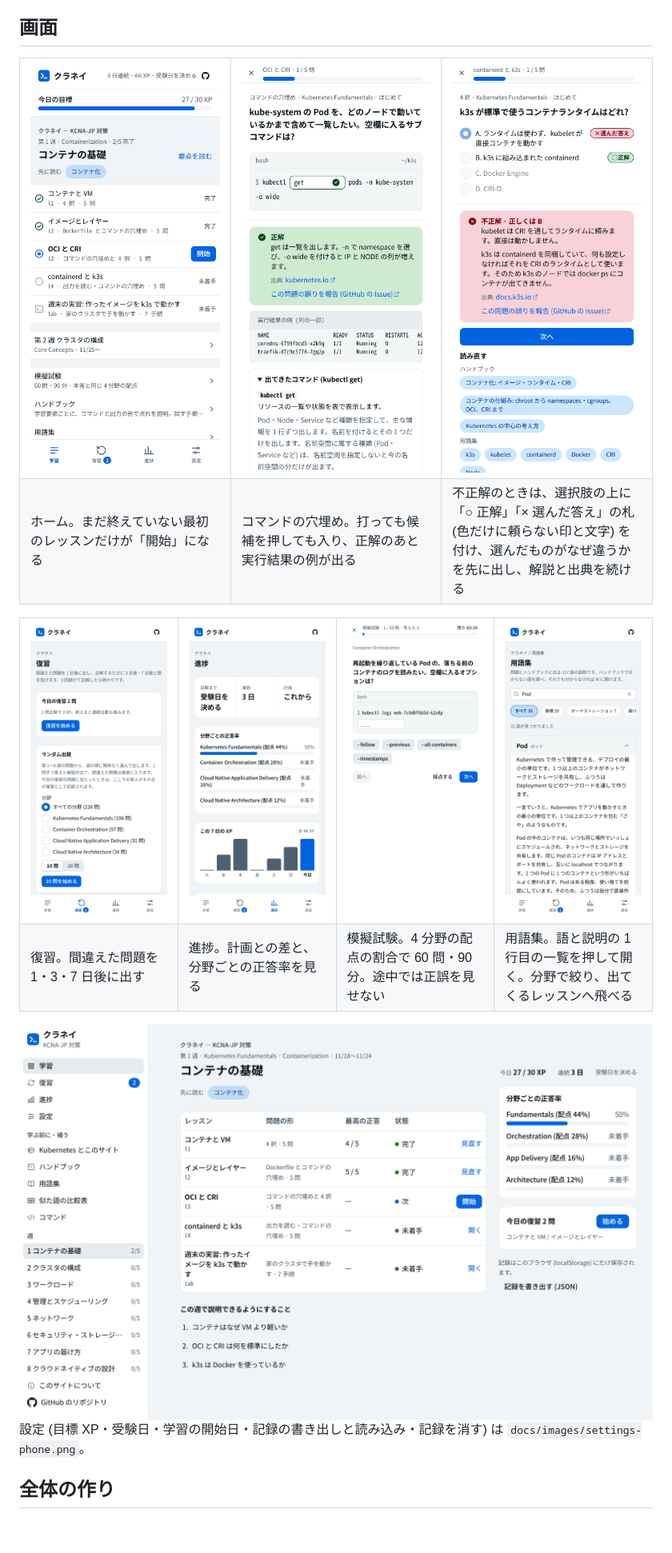
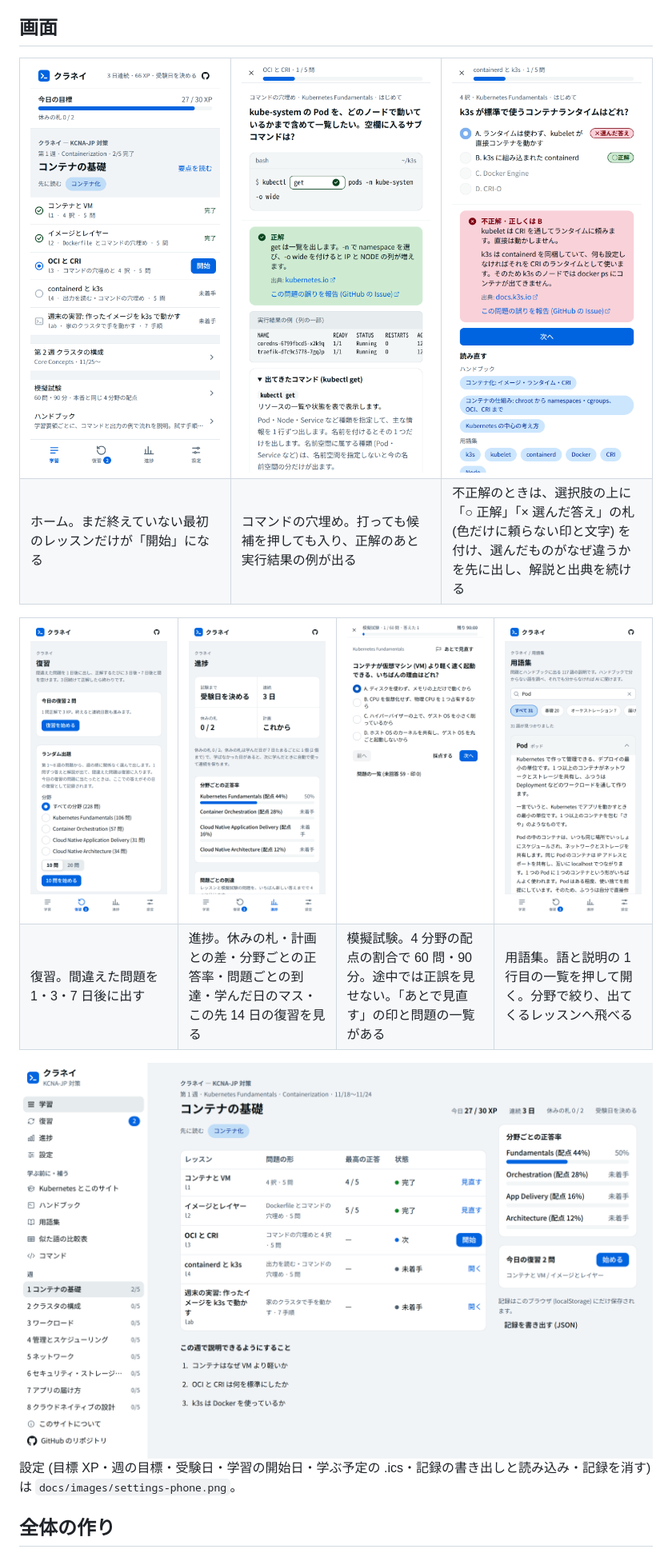
Before and after one commit to maco165/kcna-dojo, a Markdown page: README.md, the part around the change. Shown at 80% size. Rendered like a GitHub page; pictures changed too: docs/images/exam-phone.png, docs/images/home-pc.png, docs/images/home-phone.png; blank space fills up the shorter version.

Commit message:
README: 画面の写しを作り直し、休みの札・到達・見直しの印・週の目標・.ics を書き足す
Refs #113

Co-Authored-By: Claude Opus 5.5 <noreply@anthropic.com>

```diff
--- a/README.md
+++ b/README.md
@@ -37,15 +37,15 @@
   </tr>
   <tr>
     <td>復習。間違えた問題を 1・3・7 日後に出す</td>
-    <td>進捗。計画との差と、分野ごとの正答率を見る</td>
-    <td>模擬試験。4 分野の配点の割合で 60 問・90 分。途中では正誤を見せない</td>
+    <td>進捗。休みの札・計画との差・分野ごとの正答率・問題ごとの到達・学んだ日のマス・この先 14 日の復習を見る</td>
+    <td>模擬試験。4 分野の配点の割合で 60 問・90 分。途中では正誤を見せない。「あとで見直す」の印と問題の一覧がある</td>
     <td>用語集。語と説明の 1 行目の一覧を押して開く。分野で絞り、出てくるレッスンへ飛べる</td>
   </tr>
 </table>
 
 <img alt="PC のホーム: 左に週の一覧、本文にレッスンの一覧" src="docs/images/home-pc.png">
 
-設定 (目標 XP・受験日・学習の開始日・記録の書き出しと読み込み・記録を消す) は `docs/images/settings-phone.png`。
+設定 (目標 XP・週の目標・受験日・学習の開始日・学ぶ予定の .ics・記録の書き出しと読み込み・記録を消す) は `docs/images/settings-phone.png`。
 
 ## 全体の作り
 
```
Also changed, not shown: docs/images/settings-phone.png.
